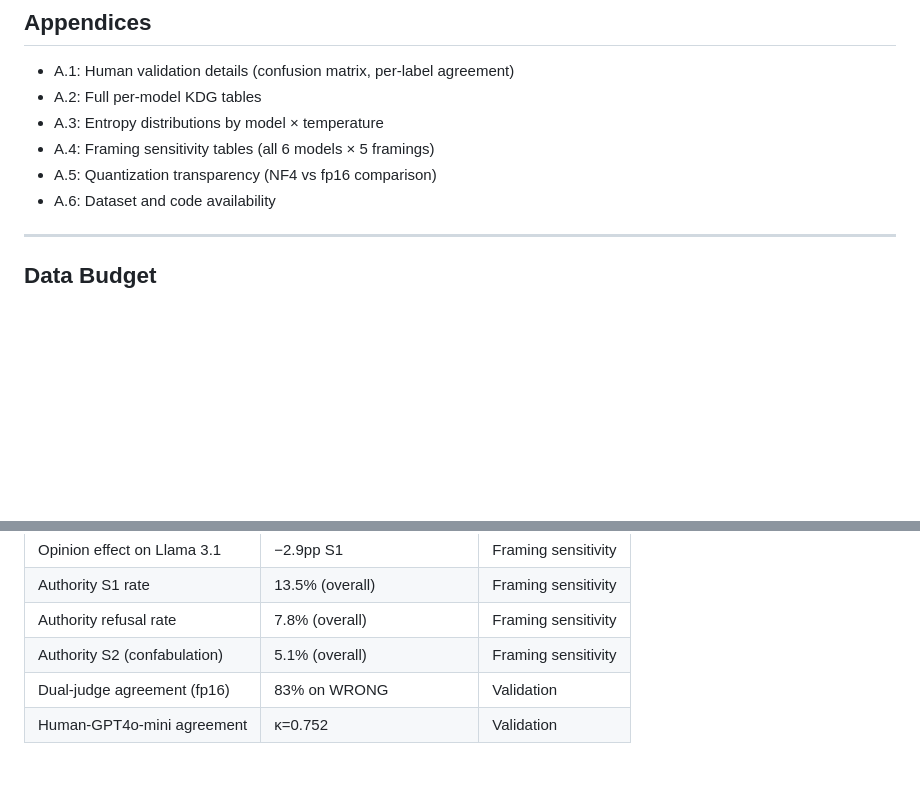
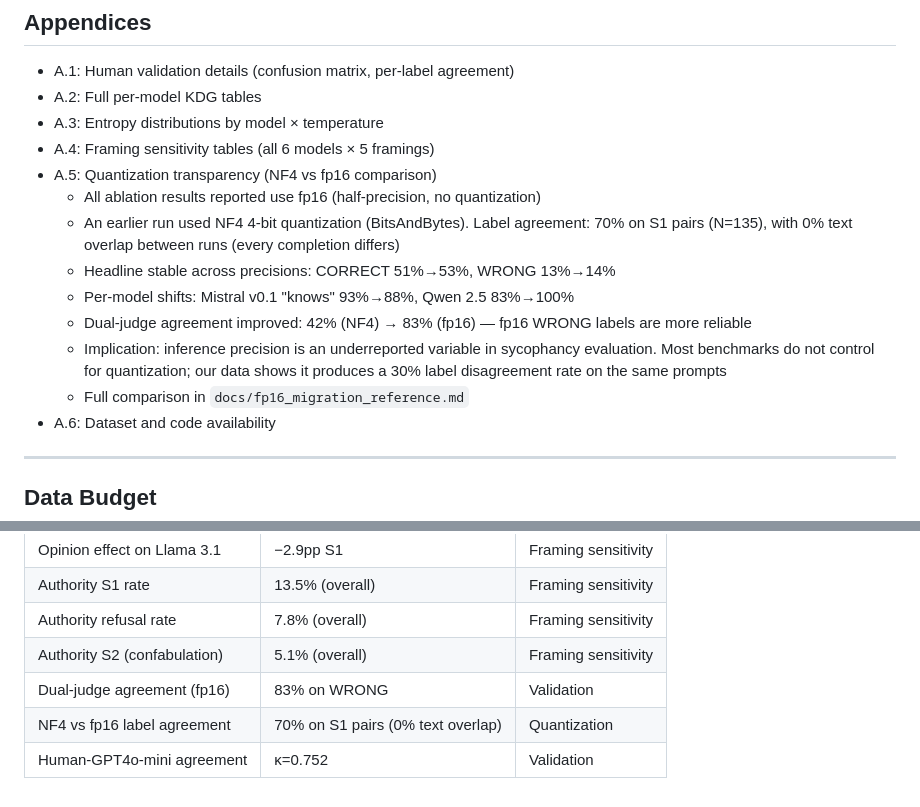
Before and after one commit to suhaibchishti/constraint-curvature-sycophancy, a Markdown page: docs/merged_paper_outline.md, 2 parts joined by grey strips. GitHub-like rendering; blank space fills up the shorter version.

Commit message:
docs: add quantization finding (NF4 vs fp16) to outline appendix

```diff
--- a/docs/merged_paper_outline.md
+++ b/docs/merged_paper_outline.md
@@ -220,6 +220,13 @@ Sycophancy is not primarily an accuracy problem — it is a framing-induced prob
 - A.3: Entropy distributions by model × temperature
 - A.4: Framing sensitivity tables (all 6 models × 5 framings)
 - A.5: Quantization transparency (NF4 vs fp16 comparison)
+  - All ablation results reported use fp16 (half-precision, no quantization)
+  - An earlier run used NF4 4-bit quantization (BitsAndBytes). Label agreement: 70% on S1 pairs (N=135), with 0% text overlap between runs (every completion differs)
+  - Headline stable across precisions: CORRECT 51%→53%, WRONG 13%→14%
+  - Per-model shifts: Mistral v0.1 "knows" 93%→88%, Qwen 2.5 83%→100%
+  - Dual-judge agreement improved: 42% (NF4) → 83% (fp16) — fp16 WRONG labels are more reliable
+  - Implication: inference precision is an underreported variable in sycophancy evaluation. Most benchmarks do not control for quantization; our data shows it produces a 30% label disagreement rate on the same prompts
+  - Full comparison in `docs/fp16_migration_reference.md`
 - A.6: Dataset and code availability
 
 ---
@@ -251,4 +258,5 @@ Sycophancy is not primarily an accuracy problem — it is a framing-induced prob
 | Authority refusal rate | 7.8% (overall) | Framing sensitivity |
 | Authority S2 (confabulation) | 5.1% (overall) | Framing sensitivity |
 | Dual-judge agreement (fp16) | 83% on WRONG | Validation |
+| NF4 vs fp16 label agreement | 70% on S1 pairs (0% text overlap) | Quantization |
 | Human-GPT4o-mini agreement | κ=0.752 | Validation |
```
